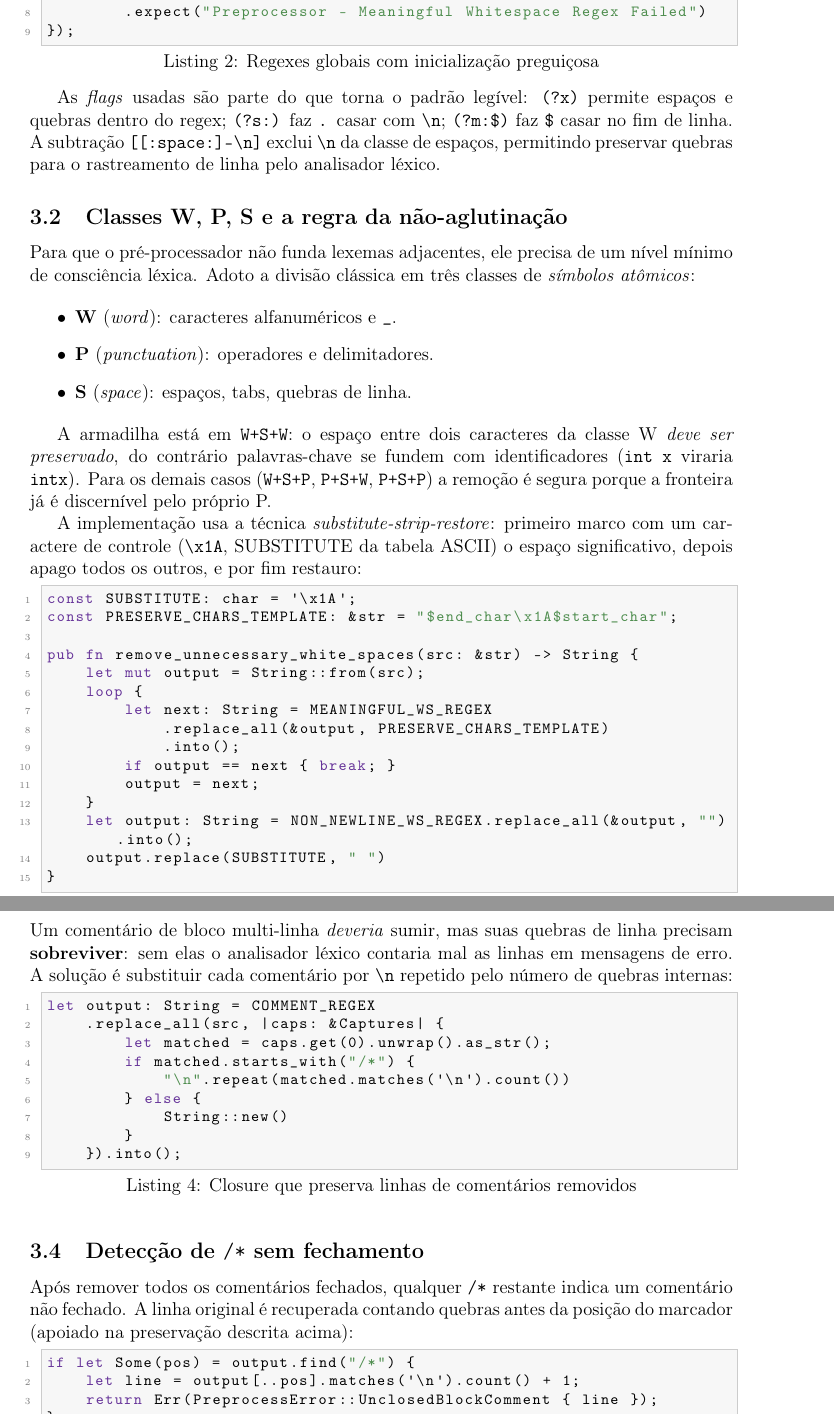
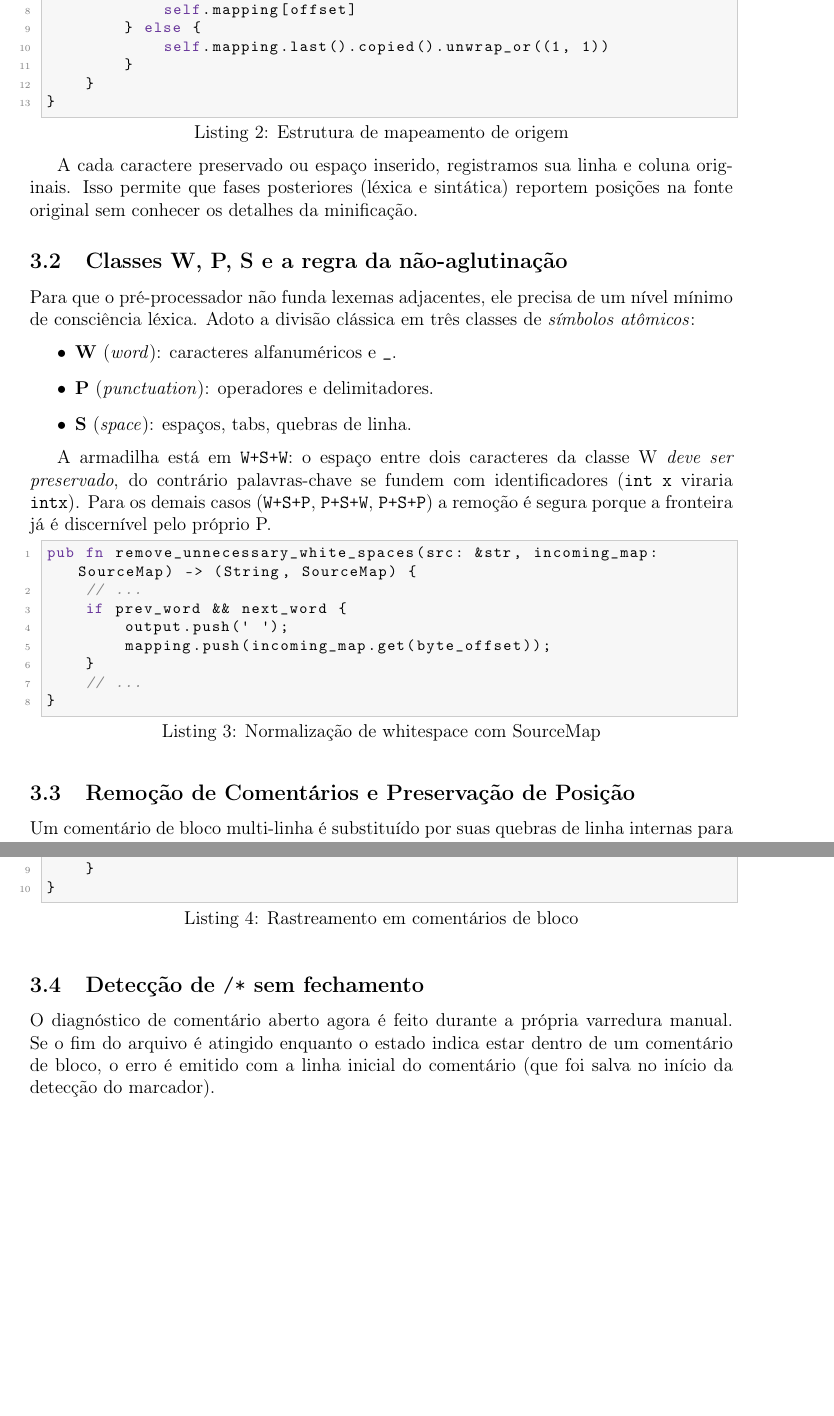
Before and after one commit to jpxx-arts/rcc, a LaTeX paper (docs/relatorio-tecnico.tex): two parts of pages 3 and 4 of 12, joined at a grey line, cut at the place of the change, the shorter picture padded with empty space. Compiled offline with pdfLaTeX.

Commit message:
docs: update technical report with SourceMap details
Reflects the architectural change from regex-based preprocessing to
manual iteration with SourceMap for accurate position tracking.

```diff
--- a/docs/relatorio-tecnico.tex
+++ b/docs/relatorio-tecnico.tex
@@ -165,2 +168 @@ evitar recompilar a cada chamada:
 
-\begin{lstlisting}[caption={Regexes globais com inicialização preguiçosa}]
@@ -173,3 +173 @@ static MEANINGFUL_WS_REGEX: LazyLock<Regex> = LazyLock::new(|| {
-    Regex::new(r"(?<end_char>[[:word:]])[[:space:]--\n]+(?<start_char>[[:word:]])")
-        .expect("Preprocessor - Meaningful Whitespace Regex Failed")
-});
+\begin{lstlisting}[caption={Estrutura de mapeamento de origem}]
@@ -176,11 +180,16 @@ static MEANINGFUL_WS_REGEX: LazyLock<Regex> = LazyLock::new(|| {
+        if offset < self.mapping.len() {
+            self.mapping[offset]
+        } else {
+            self.mapping.last().copied().unwrap_or((1, 1))
+        }
+    }
+}
 \end{lstlisting}
 
-As \emph{flags} usadas são parte do que torna o padrão legível:
-\texttt{(?x)} permite espaços e quebras dentro do regex; \texttt{(?s:)}
-faz \texttt{.} casar com \verb|\n|; \texttt{(?m:\$)} faz \verb|$| casar
-no fim de linha. A subtração \texttt{[[:space:]--\textbackslash n]}
-exclui \verb|\n| da classe de espaços, permitindo preservar quebras
-para o rastreamento de linha pelo analisador léxico.
+A cada caractere preservado ou espaço inserido, registramos sua linha
+e coluna originais. Isso permite que fases posteriores (léxica e
+sintática) reportem posições na fonte original sem conhecer os detalhes
+da minificação.
 
 \subsection{Classes W, P, S e a regra da não-aglutinação}
 
@@ -200,23 +209,10 @@ fundem com identificadores (\verb|int x| viraria \verb|intx|). Para os
 demais casos (\texttt{W+S+P}, \texttt{P+S+W}, \texttt{P+S+P}) a remoção
 é segura porque a fronteira já é discernível pelo próprio P.
 
-A implementação usa a técnica \emph{substitute-strip-restore}: primeiro
-marco com um caractere de controle (\verb|\x1A|, SUBSTITUTE da tabela
-ASCII) o espaço significativo, depois apago todos os outros, e por fim
-restauro:
-
-\begin{lstlisting}[caption={Iteração de ponto fixo + marcador + restauração}]
-const SUBSTITUTE: char = '\x1A';
-const PRESERVE_CHARS_TEMPLATE: &str = "$end_char\x1A$start_char";
-
-pub fn remove_unnecessary_white_spaces(src: &str) -> String {
-    let mut output = String::from(src);
-    loop {
-        let next: String = MEANINGFUL_WS_REGEX
-            .replace_all(&output, PRESERVE_CHARS_TEMPLATE)
-            .into();
-        if output == next { break; }
-        output = next;
+\begin{lstlisting}[caption={Normalização de whitespace com SourceMap}]
+pub fn remove_unnecessary_white_spaces(src: &str, incoming_map: SourceMap) -> (String, SourceMap) {
+    // ...
+    if prev_word && next_word {
+        output.push(' ');
+        mapping.push(incoming_map.get(byte_offset));
     }
-    let output: String = NON_NEWLINE_WS_REGEX.replace_all(&output, "").into();
-    output.replace(SUBSTITUTE, " ")
@@ -223,3 +220,4 @@ pub fn remove_unnecessary_white_spaces(src: &str) -> String {
 }
 \end{lstlisting}
 
+\subsection{Remoção de Comentários e Preservação de Posição}
@@ -232,2 +224,3 @@ processados.
 
-\subsection{Preservação de linhas em comentários de bloco}
+Um comentário de bloco multi-linha é substituído por suas quebras de
+linha internas para manter a sincronia de linhas. A grande diferença da
@@ -234,17 +230,2 @@ processados.
 
-Um comentário de bloco multi-linha \emph{deveria} sumir, mas suas
-quebras de linha precisam \textbf{sobreviver}: sem elas o analisador
-léxico contaria mal as linhas em mensagens de erro. A solução é
-substituir cada comentário por \verb|\n| repetido pelo número de
-quebras internas:
-
-\begin{lstlisting}[caption={Closure que preserva linhas de comentários removidos}]
-let output: String = COMMENT_REGEX
-    .replace_all(src, |caps: &Captures| {
-        let matched = caps.get(0).unwrap().as_str();
-        if matched.starts_with("/*") {
-            "\n".repeat(matched.matches('\n').count())
-        } else {
-            String::new()
-        }
-    }).into();
+\begin{lstlisting}[caption={Rastreamento em comentários de bloco}]
@@ -252,20 +243,11 @@ let output: String = COMMENT_REGEX
 
 \subsection{Detecção de \texttt{/*} sem fechamento}
 
-Após remover todos os comentários fechados, qualquer \verb|/*| restante
-indica um comentário não fechado. A linha original é recuperada
-contando quebras antes da posição do marcador (apoiado na
-preservação descrita acima):
-
-\begin{lstlisting}[caption={Diagnóstico de comentário aberto}]
-if let Some(pos) = output.find("/*") {
-    let line = output[..pos].matches('\n').count() + 1;
-    return Err(PreprocessError::UnclosedBlockComment { line });
-}
-\end{lstlisting}
-
-A assinatura de \texttt{preprocess} reflete a possibilidade de erro:
-\texttt{Result<String, PreprocessError>}.
+O diagnóstico de comentário aberto agora é feito durante a própria
+varredura manual. Se o fim do arquivo é atingido enquanto o estado
+indica estar dentro de um comentário de bloco, o erro é emitido com a
+linha inicial do comentário (que foi salva no início da detecção do
+marcador).
 
 \section{Analisador Léxico}
 
```
Also changed, not shown: docs/relatorio-tecnico.tex (108 more changed lines).
